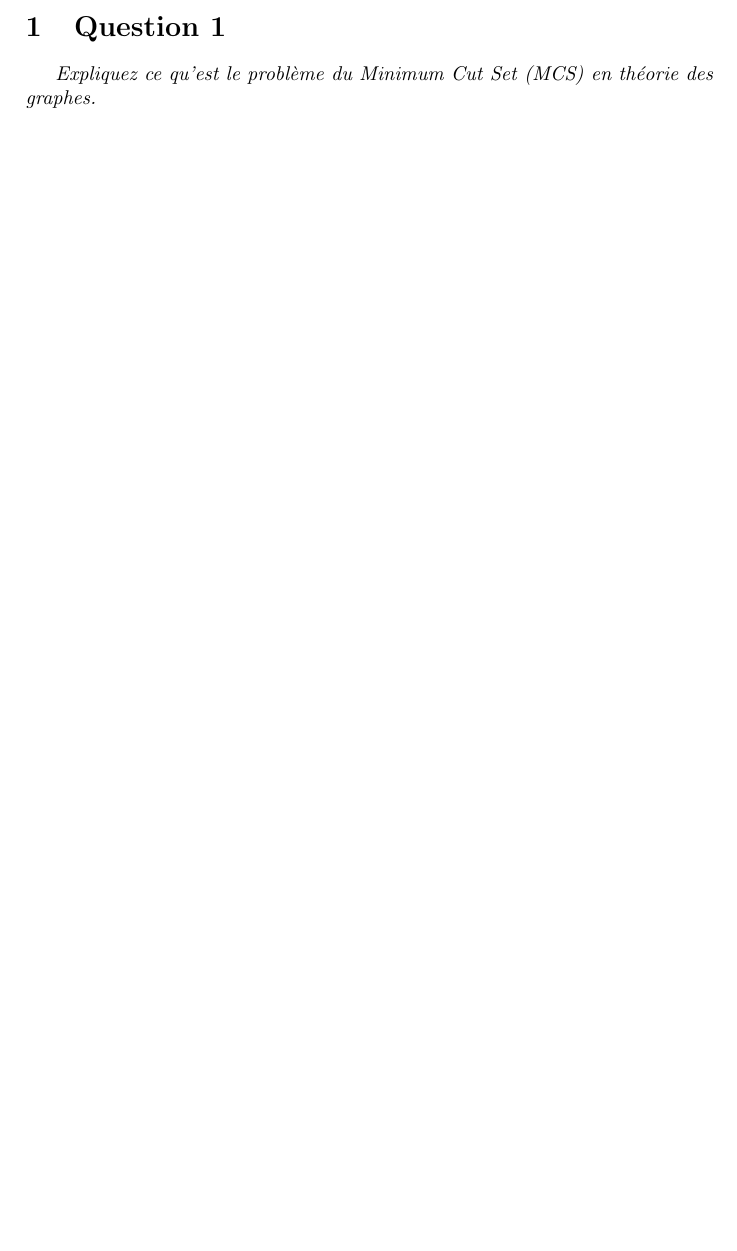
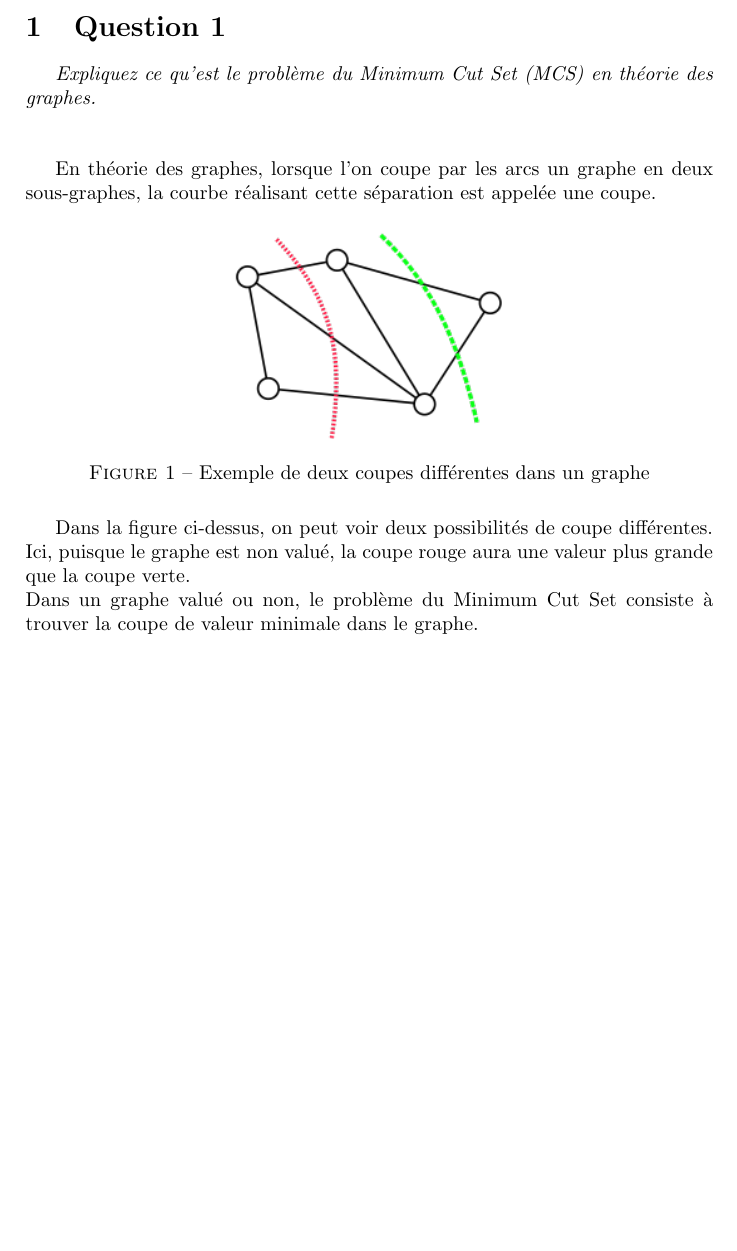
Before and after one commit to BlackyFox/MAT5041---Mathematical-Models-for-Security, a LaTeX paper (Rapport/[5A]TP_Mathematics_models_BAUDVIN_CASSAGNES_LAVILLE_PUISSANT.tex, which reads Rapport/part1.tex): part of page 4 of 13, cut so that both start at the same text, the shorter picture padded with empty space. Compiled offline with pdfLaTeX.

Commit message:
Finished report

```diff
--- a/Rapport/part1.tex
+++ b/Rapport/part1.tex
@@ -1,2 +1,11 @@
 \section{Question 1}
-\textit{Expliquez ce qu'est le problème du Minimum Cut Set (MCS) en théorie des graphes.}
+\textit{Expliquez ce qu'est le problème du Minimum Cut Set (MCS) en théorie des graphes.}\\~\\\par
+En théorie des graphes, lorsque l’on coupe par les arcs un graphe en deux sous-graphes, la courbe réalisant cette séparation est appelée une coupe.
+\begin{figure}[H]
+ \centering
+ \includegraphics[width=.4\textwidth]{img/graph.png}
+ \caption{Exemple de deux coupes différentes dans un graphe}
+\end{figure}
+
+Dans la figure ci-dessus, on peut voir deux possibilités de coupe différentes. Ici, puisque le graphe est non valué, la coupe rouge aura une valeur plus grande que la coupe verte.\\
+Dans un graphe valué ou non, le problème du Minimum Cut Set consiste à trouver la coupe de valeur minimale dans le graphe.
```
Also changed, not shown: Rapport/[5A]TP_Mathematics_models_BAUDVIN_CASSAGNES_LAVILLE_PUISSANT-blx.bib (+2 -2 lines), Rapport/[5A]TP_Mathematics_models_BAUDVIN_CASSAGNES_LAVILLE_PUISSANT.pdf, Rapport/img/graph.png (added), 10 other files.
